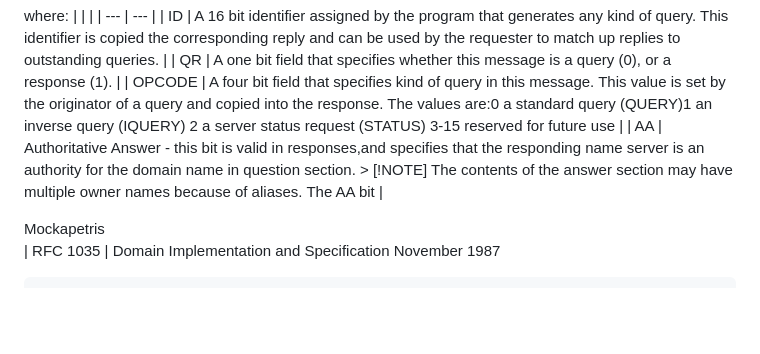
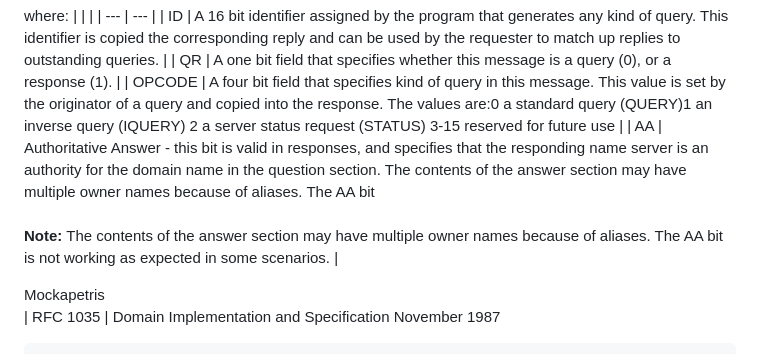
Before and after one commit to AnjeloPeiris711/Shadow-Clone-Jutsu, a Markdown page: README.md, the part around the change. GitHub-like rendering; blank space fills up the shorter version.

Commit message:
Update AA

```diff
--- a/README.md
+++ b/README.md
@@ -60,7 +60,8 @@ where:
 | ID            | A 16 bit identifier assigned by the program that generates any kind of query.  This identifier is copied the corresponding reply and can be used by the requester to match up replies to outstanding queries. |
 | QR            | A one bit field that specifies whether this message is a query (0), or a response (1). |
 | OPCODE        | A four bit field that specifies kind of query in this message.  This value is set by the originator of a query and copied into the response.  The values are:0               a standard query (QUERY)1               an inverse query (IQUERY)  2               a server status request (STATUS) 3-15            reserved for future use |
-| AA            | Authoritative Answer - this bit is valid in responses,and specifies that the responding name server is an authority for the domain name in question section. > [!NOTE]          The contents of the answer section may have multiple owner names because of aliases.  The AA bit |
+| AA  | Authoritative Answer - this bit is valid in responses, and specifies that the responding name server is an authority for the domain name in the question section. The contents of the answer section may have multiple owner names because of aliases. The AA bit <br><br> **Note:** The contents of the answer section may have multiple owner names because of aliases. The AA bit is not working as expected in some scenarios. |
+
 
 
 
```
